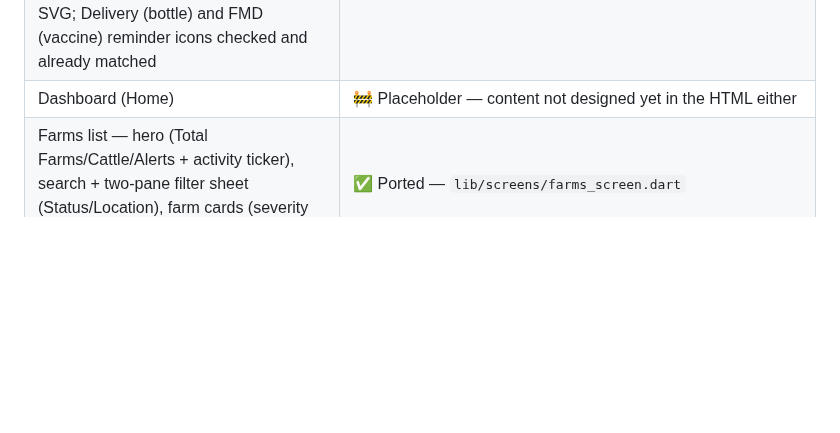
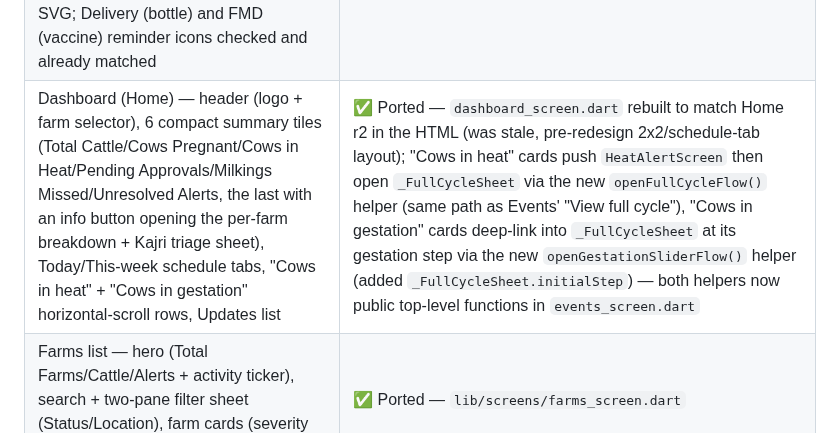
Before and after one commit to vaseey21/Vanix, a Markdown page: flutter_app/README.md, the part around the change. GitHub-like rendering; blank space fills up the shorter version.

Commit message:
auto: save changes

```diff
--- a/flutter_app/README.md
+++ b/flutter_app/README.md
@@ -39,7 +39,7 @@ You'll need to add the actual font files before it runs cleanly (see
 | Farm-owner-only card context: Fever/Heat show elapsed unactioned time + farm/manager meta, Heat reads "HIGH" (not "CRITICAL") until it's overdue | ✅ Ported — `_ActionCard.showOwnerContext`/`timeAgo`/`severityLabel` fields, gated on `!AppState.isFarmer` |
 | Home's "Cows in heat"/"Cows in gestation" cards open the walkthrough's real full-width alert step instead of a plain Events sheet | ❌ Pending — no target: `dashboard_screen.dart` is still a placeholder (see below), so there's no Home card to wire yet |
 | Icon drift fix pass — Cow Profile overview tiles matched to HTML's icon-free `ovStatCardNoIcon` design (removed the added calendar/thermometer/pets icons), Account nav icon swapped from `account_circle_outlined` (has an extra ring) to `person_outline` to match the plain bust silhouette, added the missing bell+"P1" chip on Heat/Pregnancy/Gestation/Milking-notification cards, Quarterly-vet-check-up reminder icon swapped from a medical-bag glyph to `event_available_outlined` (calendar+check) matching the HTML SVG; Delivery (bottle) and FMD (vaccine) reminder icons checked and already matched | ✅ Ported — `cow_profile_screen.dart` (`_ovStatCard`), `vanix_nav_items.dart`, `events_screen.dart` (`_P1Chip`, `_ReminderCard` icons) |
-| Dashboard (Home) | 🚧 Placeholder — content not designed yet in the HTML either |
+| Dashboard (Home) — header (logo + farm selector), 6 compact summary tiles (Total Cattle/Cows Pregnant/Cows in Heat/Pending Approvals/Milkings Missed/Unresolved Alerts, the last with an info button opening the per-farm breakdown + Kajri triage sheet), Today/This-week schedule tabs, "Cows in heat" + "Cows in gestation" horizontal-scroll rows, Updates list | ✅ Ported — `dashboard_screen.dart` rebuilt to match Home r2 in the HTML (was stale, pre-redesign 2x2/schedule-tab layout); "Cows in heat" cards push `HeatAlertScreen` then open `_FullCycleSheet` via the new `openFullCycleFlow()` helper (same path as Events' "View full cycle"), "Cows in gestation" cards deep-link into `_FullCycleSheet` at its gestation step via the new `openGestationSliderFlow()` helper (added `_FullCycleSheet.initialStep`) — both helpers now public top-level functions in `events_screen.dart` |
 | Farms list — hero (Total Farms/Cattle/Alerts + activity ticker), search + two-pane filter sheet (Status/Location), farm cards (severity tag, chips row), Setup rows | ✅ Ported — `lib/screens/farms_screen.dart` |
 | Farm detail (cow list) — temp+level hero, Total Cattle/Unactioned tiles, search + filter sheet (Status/Breed/Age), cow cards + kebab, alerts-tile toggle | ✅ Ported — `lib/screens/farm_detail_screen.dart` |
 | Cow profile — hero (photo/status/temp), Timeline (dots centered on cards, tap-to-expand inline w/ Hide instead of a bottom sheet), Overview (thinner weekly graph + tiles), Vet Logs; floating + actions | ✅ Ported — `lib/screens/cow_profile_screen.dart` |
```
